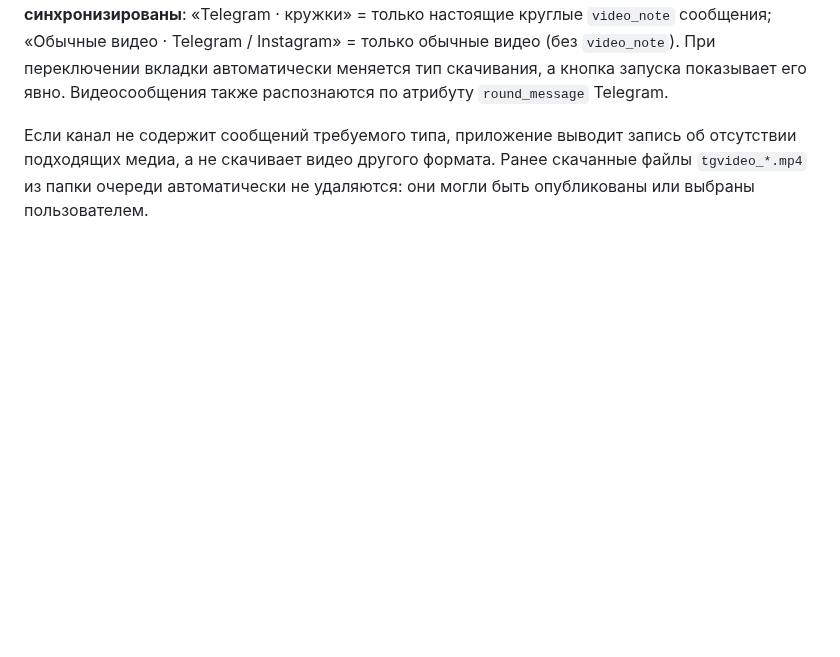
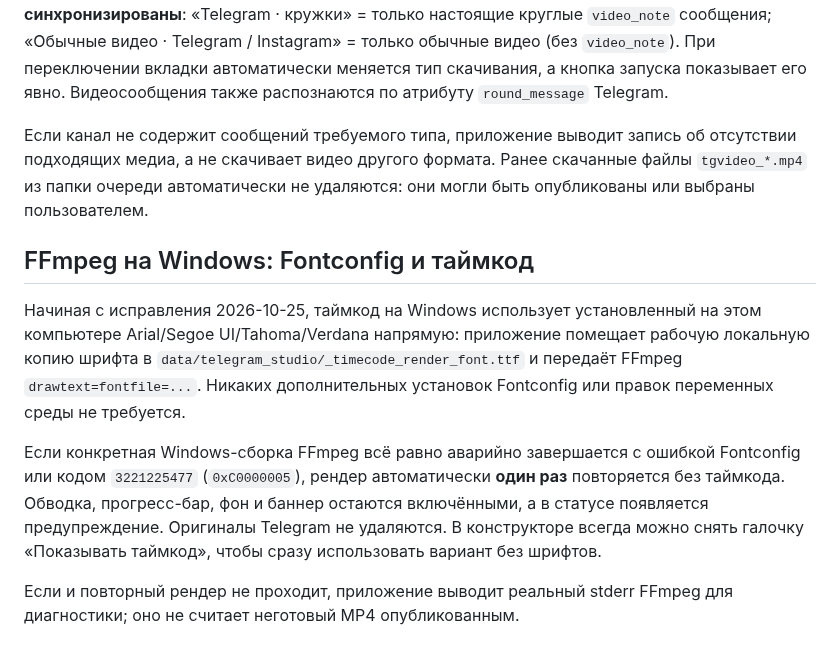
Before and after one commit to misha213123/postingttii, a Markdown page: TELEGRAM_STUDIO.md, the part around the change. Rendered like a GitHub page; blank space fills up the shorter version.

Commit message:
docs: document Windows font-safe Telegram rendering and crash fallback

```diff
--- a/TELEGRAM_STUDIO.md
+++ b/TELEGRAM_STUDIO.md
@@ -60,3 +60,23 @@ fix/browser-proxy-connect-rejection-status-20261021).
 об отсутствии подходящих медиа, а не скачивает видео другого формата.
 Ранее скачанные файлы `tgvideo_*.mp4` из папки очереди автоматически не
 удаляются: они могли быть опубликованы или выбраны пользователем.
+
+## FFmpeg на Windows: Fontconfig и таймкод
+
+Начиная с исправления 2026-10-25, таймкод на Windows использует
+установленный на этом компьютере Arial/Segoe UI/Tahoma/Verdana напрямую:
+приложение помещает рабочую локальную копию шрифта в
+`data/telegram_studio/_timecode_render_font.ttf` и передаёт FFmpeg
+`drawtext=fontfile=...`. Никаких дополнительных установок Fontconfig
+или правок переменных среды не требуется.
+
+Если конкретная Windows-сборка FFmpeg всё равно аварийно завершается
+с ошибкой Fontconfig или кодом `3221225477` (`0xC0000005`),
+рендер автоматически **один раз** повторяется без таймкода. Обводка,
+прогресс-бар, фон и баннер остаются включёнными, а в статусе появляется
+предупреждение. Оригиналы Telegram не удаляются. В конструкторе всегда
+можно снять галочку «Показывать таймкод», чтобы сразу использовать
+вариант без шрифтов.
+
+Если и повторный рендер не проходит, приложение выводит реальный stderr
+FFmpeg для диагностики; оно не считает неготовый MP4 опубликованным.
```
